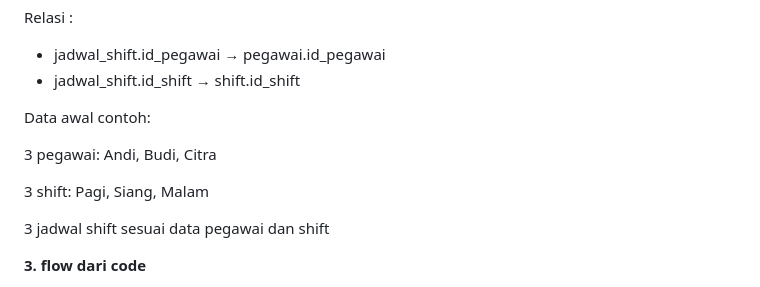
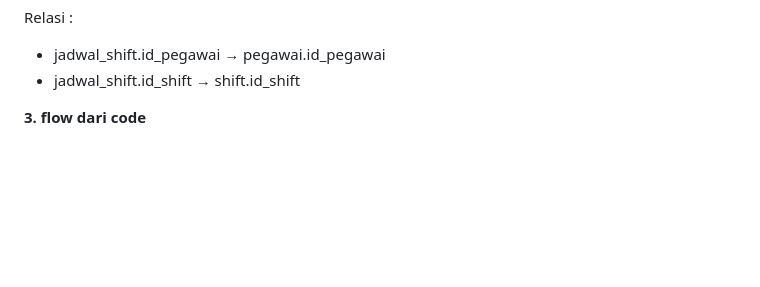
Before and after one commit to paaaaaaww/TP7DPBO2425C2, a Markdown page: README.md, the part around the change. Rendered like a GitHub page; blank space fills up the shorter version.

Commit message:
Remove initial example data from README
Removed example data section from README.

```diff
--- a/README.md
+++ b/README.md
@@ -37,13 +37,6 @@ Relasi :
 - jadwal_shift.id_pegawai → pegawai.id_pegawai
 - jadwal_shift.id_shift → shift.id_shift
 
-Data awal contoh:
-
-3 pegawai: Andi, Budi, Citra
-
-3 shift: Pagi, Siang, Malam
-
-3 jadwal shift sesuai data pegawai dan shift
 
 **3. flow dari code**
 
```
